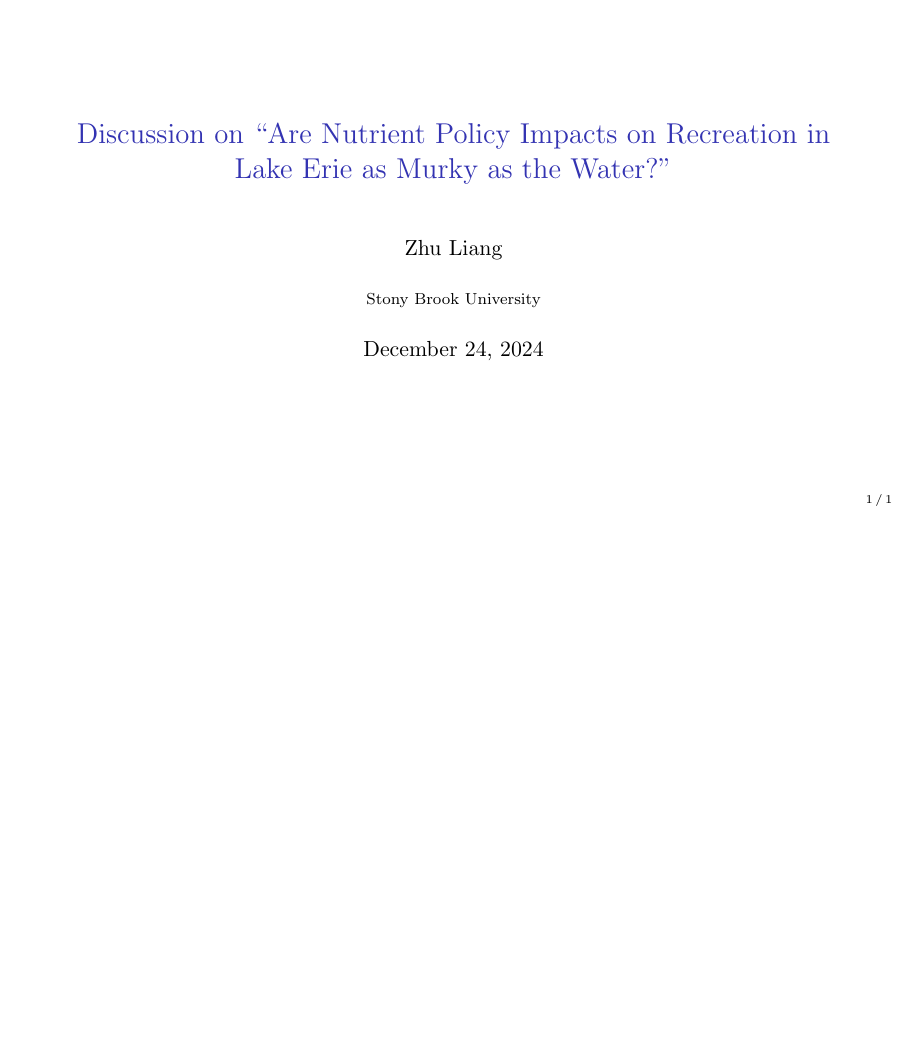
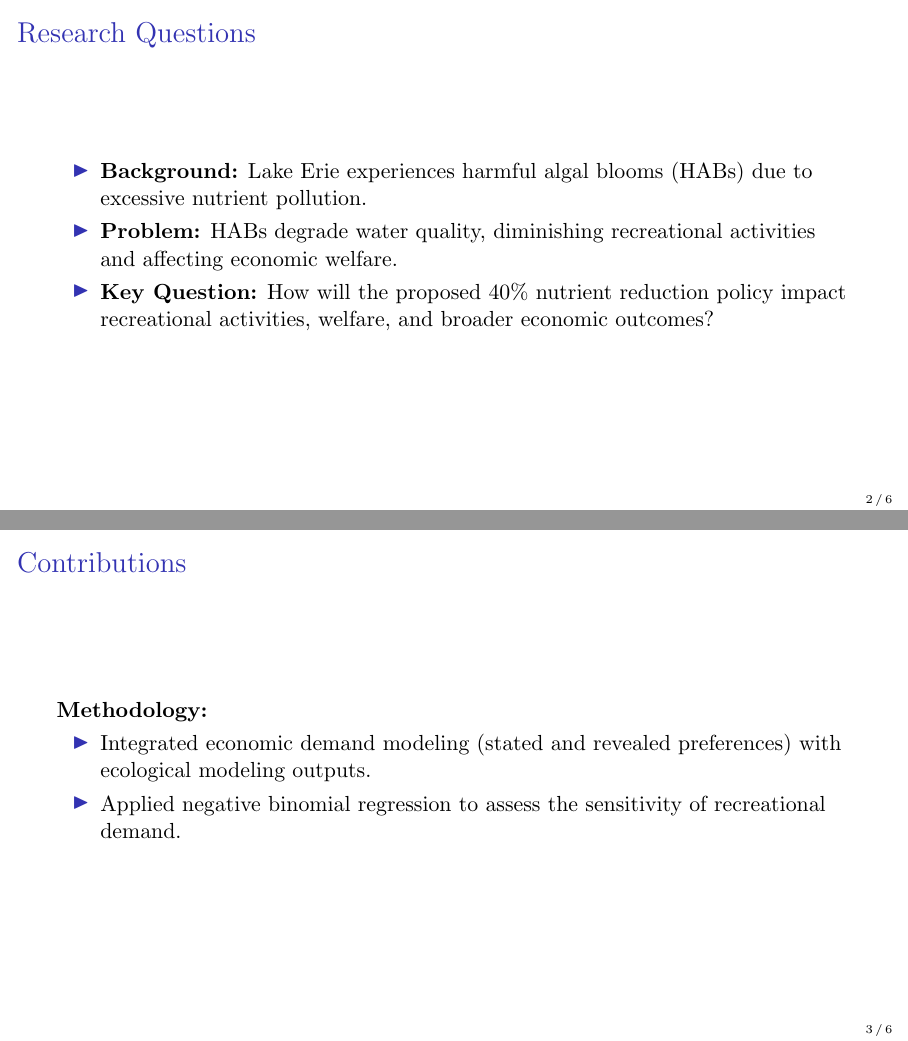
Before and after one commit to zhuliang21/job_talk_slides, LaTeX slides (assa_discussion/discussion.tex): the whole page before the commit and pages 2 and 3 of 6 after it, the two joined at a grey line, the shorter picture padded with empty space. Compiled offline with pdfLaTeX.

Commit message:
Enhance discussion.tex with structured research questions, contributions, and conclusions on nutrient policy impacts in Lake Erie

```diff
--- a/assa_discussion/discussion.tex
+++ b/assa_discussion/discussion.tex
@@ -34,7 +35,26 @@
 
 %---- Begin the document ----%
 \begin{document}
-\begin{frame}
-    \titlepage
+\begin{frame}[plain]
+  \titlepage
 \end{frame}
 
+\begin{frame}{Research Questions}
+  \begin{itemize}
+      \item \textbf{Background:} Lake Erie experiences harmful algal blooms (HABs) due to excessive nutrient pollution.
+      \item \textbf{Problem:} HABs degrade water quality, diminishing recreational activities and affecting economic welfare.
+      \item \textbf{Key Question:} How will the proposed 40\% nutrient reduction policy impact recreational activities, welfare, and broader economic outcomes?
+  \end{itemize}
+\end{frame}
+
+\begin{frame}
+  \frametitle{Contributions}
+  \textbf{Methodology:}
+  \begin{itemize}
+    \item Integrated economic demand modeling (stated and revealed preferences) with ecological modeling outputs.
+    \item Applied negative binomial regression to assess the sensitivity of recreational demand.
+  \end{itemize}
+\end{frame}
+
+\begin{frame}
+  \frametitle{Contributions}
```
Also changed, not shown: assa_discussion/discussion.pdf, assa_discussion/discussion.tex (26 more changed lines).
